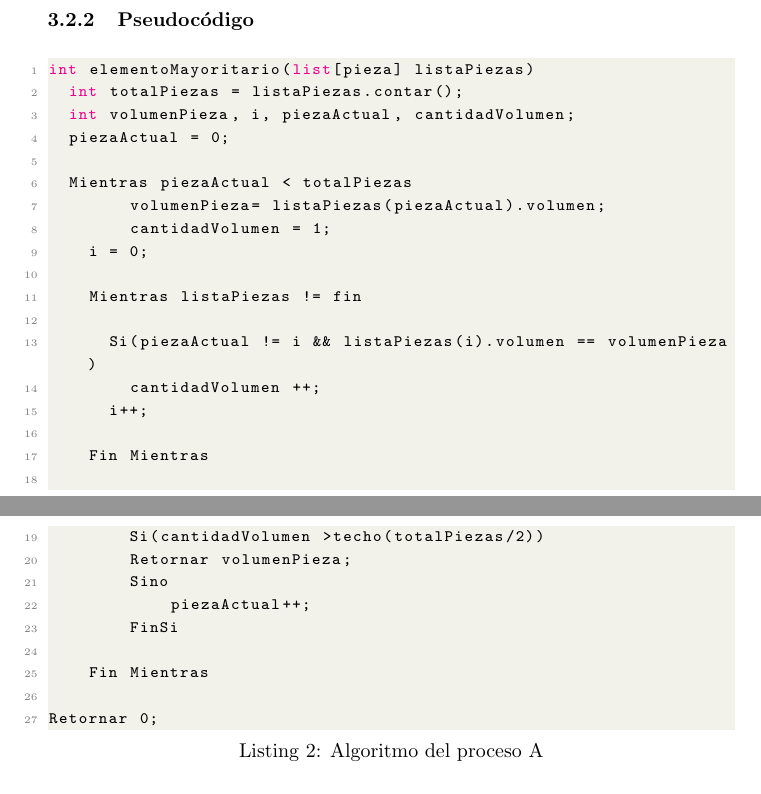
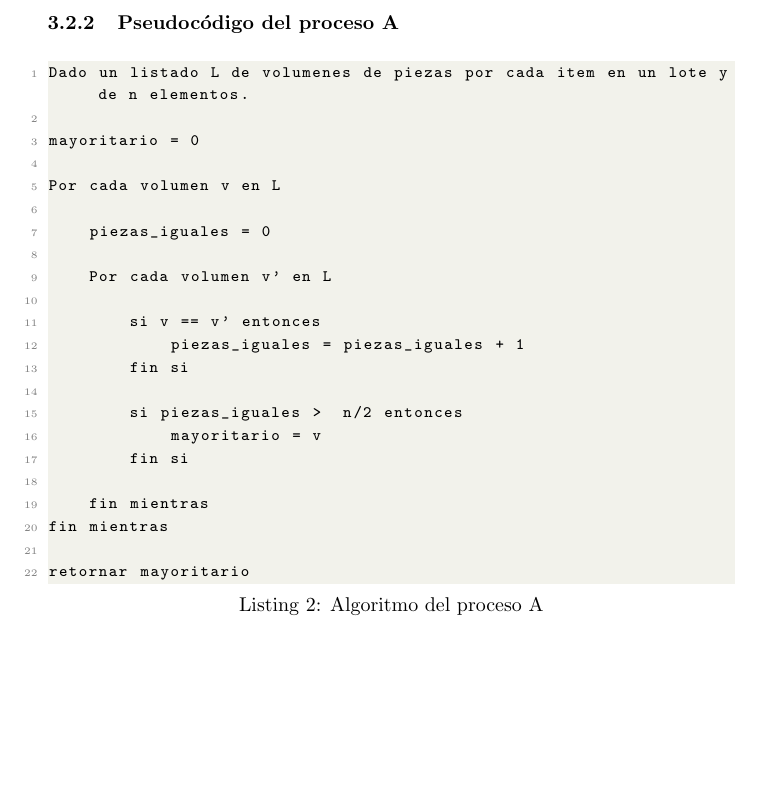
Before and after one commit to nhuallpa/teoria-de-algoritmos, a LaTeX document (tp1/informe.tex): two parts of pages 10 and 11 of 21 before the commit and part of page 11 of 22 after it, the two joined at a grey line, cut at the place of the change, the shorter picture padded with empty space. Compiled offline with pdfLaTeX.

Commit message:
Se agregan test para proceso A y se corrige el pseudo codigo del proceso A

```diff
--- a/tp1/informe.tex
+++ b/tp1/informe.tex
@@ -264,36 +264,32 @@ En ese caso el rótulo deberá ser ese valor. De lo contrario el lote se descart
 Actualmente cuentan con el proceso “A” que consiste en para cada pieza del lote contar cuantas de las restantes tienen el mismo volumen.
 Si alguna de las piezas corresponde al “elemento mayoritario”, lo rotula. De lo contrario lo rechaza.
 
-\subsubsection{Pseudocódigo}
+\newpage
+\subsubsection{Pseudocódigo del proceso A}
 
 \begin{lstlisting}[language=Python, caption=Algoritmo del proceso A]
-int elementoMayoritario(list[pieza] listaPiezas)
-	int totalPiezas = listaPiezas.contar();
-	int volumenPieza, i, piezaActual, cantidadVolumen;
-	piezaActual = 0;
+Dado un listado L de volumenes de piezas por cada item en un lote y de n elementos.
 
-	Mientras piezaActual < totalPiezas
-        volumenPieza= listaPiezas(piezaActual).volumen;
-        cantidadVolumen = 1;
-		i = 0;
+mayoritario = 0
 
-		Mientras listaPiezas != fin
+Por cada volumen v en L
 
-			Si(piezaActual != i && listaPiezas(i).volumen == volumenPieza)
-				cantidadVolumen ++;
-			i++;
+    piezas_iguales = 0
 
-		Fin Mientras
+    Por cada volumen v' en L
 
-        Si(cantidadVolumen >techo(totalPiezas/2))
-		    Retornar volumenPieza;
-        Sino
-            piezaActual++;
-        FinSi
+        si v == v' entonces
+            piezas_iguales = piezas_iguales + 1
+        fin si
 
-    Fin Mientras
+        si piezas_iguales >  n/2 entonces
+            mayoritario = v
+        fin si
 
-Retornar 0;
+    fin mientras
+fin mientras
+
+retornar mayoritario
 
 \end{lstlisting}
 
```
Also changed, not shown: tp1/mayoritario/CMakeLists.txt (+2 -1 lines), tp1/mayoritario/src/SistemaMayoritario/CMakeLists.txt (+2 -0 lines), tp1/informe.pdf, tp1/informe.tex (2 more changed lines), 6 other files.
